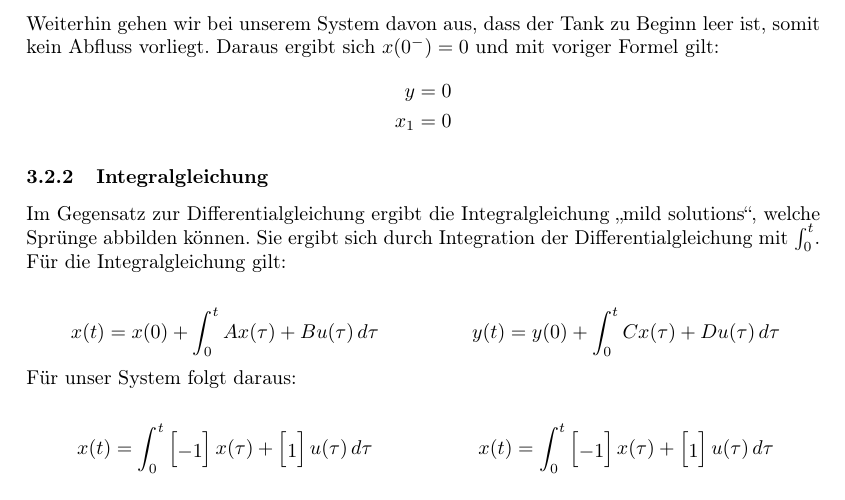
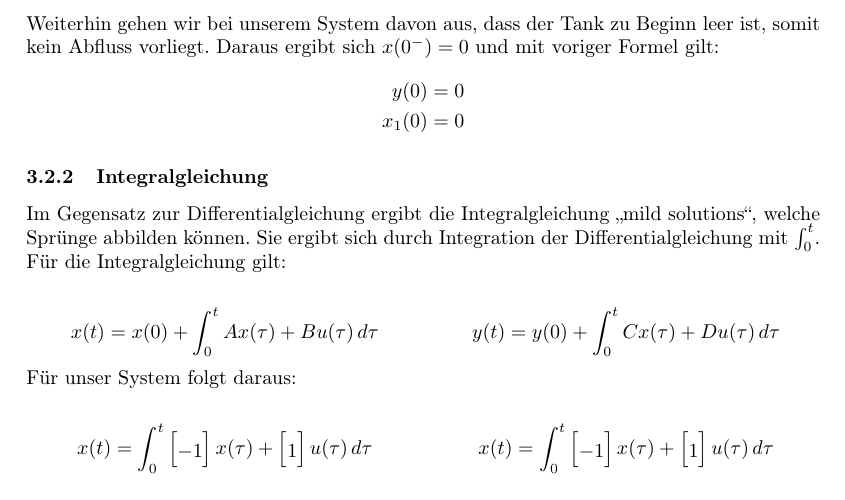
Before and after one commit to Naxsos/Systeme-und-Signale-Hausarbeit, a LaTeX document (main.tex, which reads system.tex): part of page 6 of 16, cut so that both start at the same text. Compiled offline with pdfLaTeX.

Commit message:
last fix maybe

```diff
--- a/system.tex
+++ b/system.tex
@@ -201,8 +201,8 @@ Weiterhin gehen wir bei unserem System davon aus, dass der Tank zu Beginn leer i
 \begin{align*}
     %\left(\begin{array}{c} y \\ \dot y \end{array}\right) &= \left(\begin{array}{c}0\\0\end{array}\right) \\
     %\left(\begin{array}{c} x_1 \\ x_2 \end{array}\right) &= \left(\begin{array}{c}0\\0\end{array}\right)
-    y &= 0 \\
-    x_1 &= 0
+    y(0) &= 0 \\
+    x_1(0) &= 0
 \end{align*}
 
 
```
Also changed, not shown: main.pdf, 3 other files.
